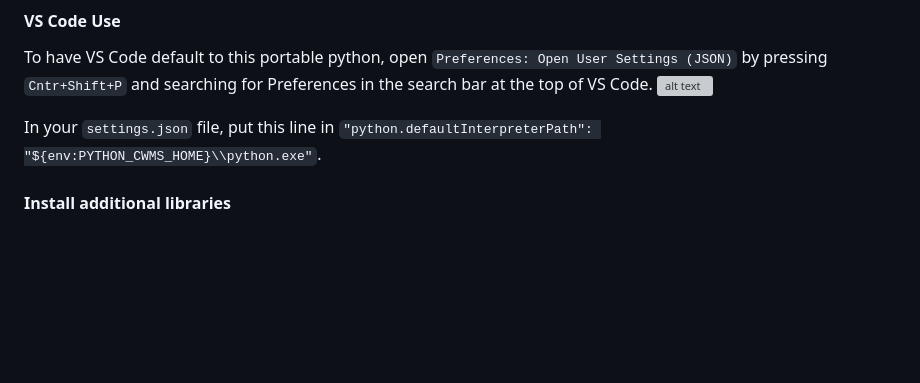
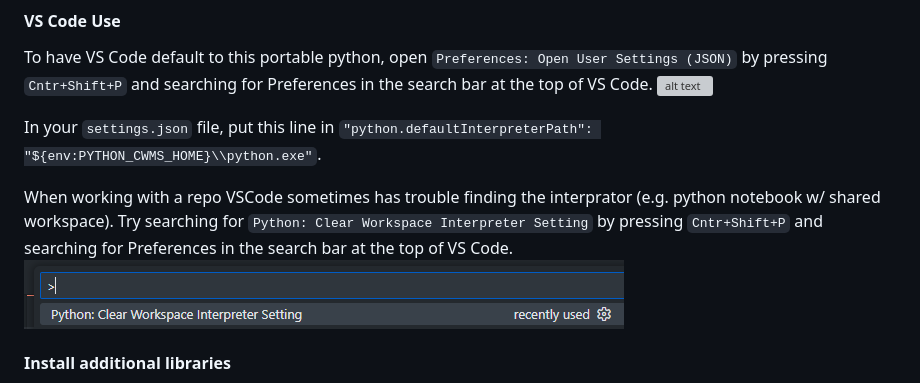
Before and after one commit to USACE-WaterManagement/pythonCWMS, a Markdown page: README.md, the part around the change. Rendered like a GitHub page; pictures changed too: screenshots/clearWorkspaceSetting.png (added); blank space fills up the shorter version; grey boxes are pictures that could not be loaded.

```diff
--- a/README.md
+++ b/README.md
@@ -52,6 +52,9 @@ To have VS Code default to this portable python, open `Preferences: Open User Se
 
 In your `settings.json` file, put this line in `"python.defaultInterpreterPath": "${env:PYTHON_CWMS_HOME}\\python.exe"`.
 
+When working with a repo VSCode sometimes has trouble finding the interprator (e.g. python notebook w/ shared workspace). Try searching for `Python: Clear Workspace Interpreter Setting` by pressing `Cntr+Shift+P` and searching for Preferences in the search bar at the top of VS Code.
+![alt text](./screenshots/clearWorkspaceSetting.png)
+
 #### Install additional libraries
 - To install additional libraries beyond what is in the [requirements_binary_only.txt](./requirements_binary_only.txt) file, open the WinPython powershell included in your python (e.g. `C:\hec\python\pythonCWMS0.8.0\WinPython Powershell Prompt.exe`) and do a pip install from there.
 
```
